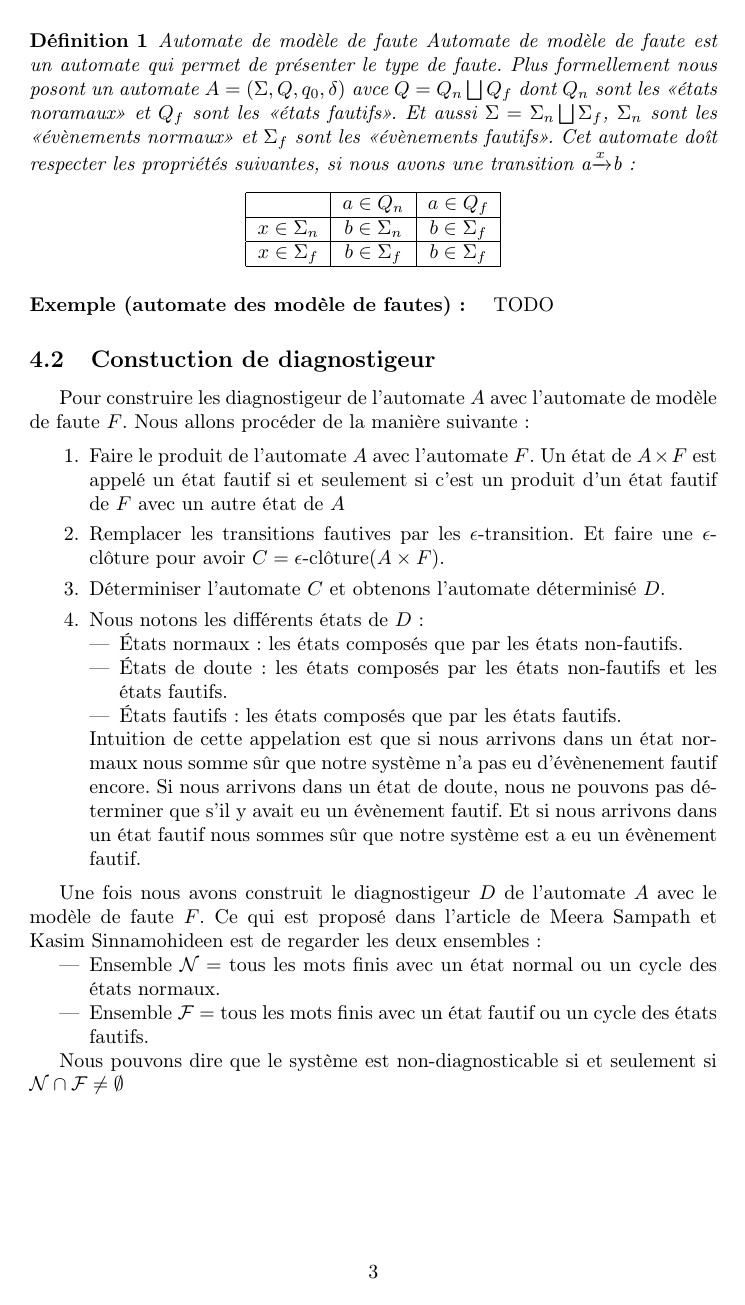
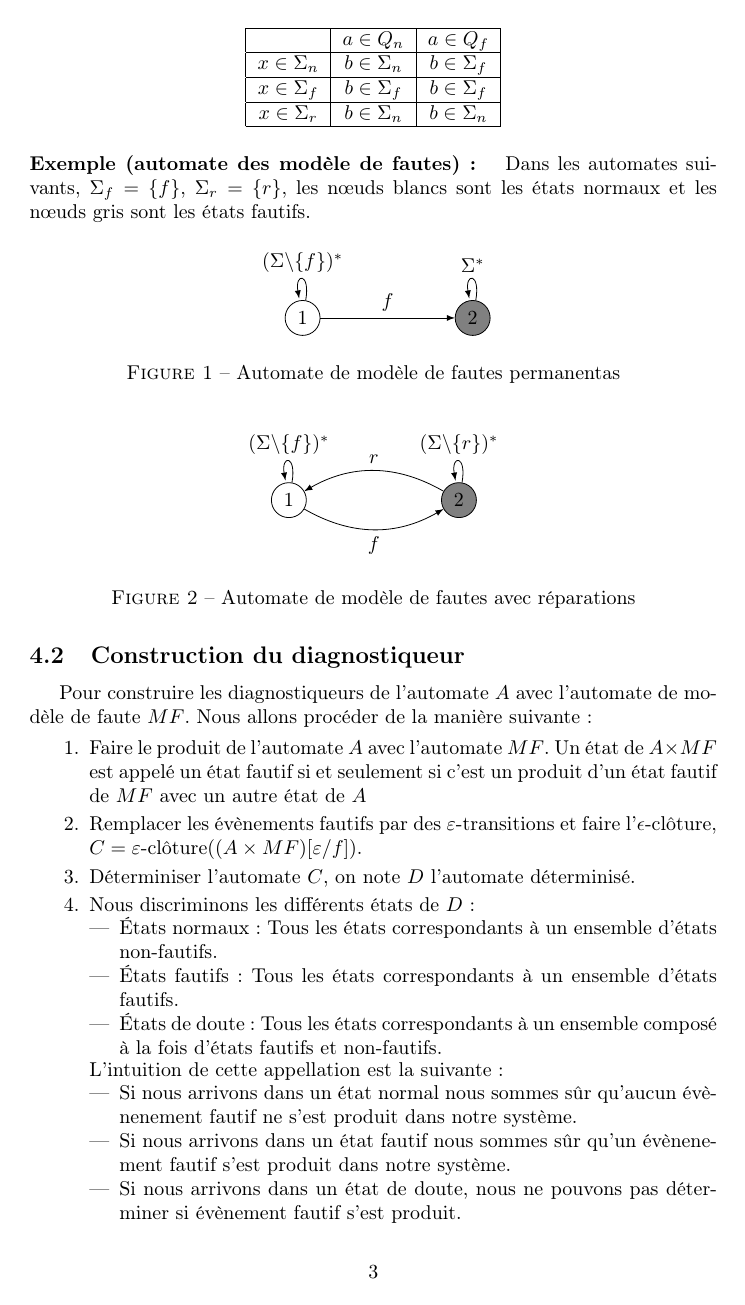
Before and after one commit to xavierm02/Projet-M1, a LaTeX document (main.tex): page 3 of 4. Compiled offline with pdfLaTeX.

Commit message:
Merged Francois and Chen.

```diff
--- a/main.tex
+++ b/main.tex
@@ -7,6 +7,8 @@
 \usepackage{amssymb}
 \usepackage{mathtools}
 \usepackage{stmaryrd}
+\usepackage{tikz}
+\usepackage{float}
 \newtheorem {mydef} {D\'efinition}
 \newcommand{\enum}[2]{\llbracket #1, #2 \rrbracket}
 \begin{document}
@@ -103,5 +103,5 @@ Le système que l'on cherche à diagnostiquer est modélisé par un automate fin
-    \begin{mydef}{Automate de mod\`ele de faute}
-                Automate de mod\`ele de faute est un automate qui permet de pr\'esenter le type de faute. Plus formellement nous posont un automate $A = (\Sigma, Q,q_0,\delta)$ avce $Q = Q_n \bigsqcup Q_f$ dont $Q_n$ sont les <<\'etats noramaux>> et $Q_f$ sont les <<\'etats fautifs>>. Et aussi $\Sigma = \Sigma_n \bigsqcup \Sigma_f$, $\Sigma_n$ sont les <<\'ev\`enements normaux>> et $\Sigma_f$ sont les <<\'ev\`enements fautifs>>. Cet automate do\^it respecter les propri\'et\'es suivantes, si nous avons une transition a$\xrightarrow{x}$b:
+   \begin{mydef}{Automate de mod\`ele de faute : }
+                Un automate adapté au modèle de faute que l'on cherche à diagnostiquer. Plus formellement, nous posons un automate $MF = (\Sigma = \Sigma_n \bigsqcup \Sigma_f \bigsqcup \Sigma_r, Q = Q_n \bigsqcup Q_f,q_0,\Delta, F)$,  $Q_n$ est l'ensemble des <<\'etats normaux>> et $Q_f$ l'ensemble des <<\'etats fautifs>>, $\Sigma_n$  l'ensemble des <<\'ev\`enements normaux>>, $\Sigma_f$ l'ensemble des  <<\'ev\`enements fautifs>> et $\Sigma_r$ l'ensemble des <<\'ev\`enements r\'eparatifs>>. $MF$ respecte les propri\'et\'es suivantes, si nous avons une transition a$\xrightarrow{x}$b:
                 \begin{center}
                 \begin{tabular}{|c|c|c|}
                         \hline
@@ -111,43 +111,68 @@ Le système que l'on cherche à diagnostiquer est modélisé par un automate fin
                         \hline
                         $x\in \Sigma_f$ &$b\in \Sigma_f$&$b\in \Sigma_f$\\
                         \hline
+                        $x\in \Sigma_r$ & $b\in \Sigma_n$ & $b \in \Sigma_n$\\
+                        \hline
                 \end{tabular}
                 \end{center}
     \end{mydef}
 
-    \paragraph{Exemple (automate des mod\`ele de fautes): }
+    \paragraph{Exemple (automate des mod\`ele de fautes): } %Il faudrait ajouter les états initiaux (mais je ne sais pas comment faire)
 
-TODO
+    Dans les automates suivants, $ \Sigma_f  = \{f\}$, $ \Sigma_r  = \{r\}$, les  nœuds blancs sont les états normaux et les nœuds gris sont les \'etats fautifs.
+        \begin{figure}[H]
+                \centering
+                \begin{tikzpicture}
+                        \node[draw,circle] (1) at (0,0) {1};
+                        \node[draw,circle,fill=gray](2) at (3,0){2};
+                        \draw[->,>=latex] (1)->(2) node[midway,above]{$f$};
+                        \draw [->,>=latex] (1) edge[in=100,out=80,loop] node[above] {$(\Sigma \backslash \{ f \})^*$} (1);
+                        \draw [->,>=latex] (2) edge[in=100,out=80,loop] node[above] {$\Sigma^*$} (2);
+                \end{tikzpicture}
+                \caption{Automate de mod\`ele de fautes permanentas}
+        \end{figure}
+
+        \begin{figure}[H]
+                \centering
+                \begin{tikzpicture}
+                        \node[draw,circle] (1) at (0,0) {1};
+                        \node[draw,circle,fill=gray](2) at (3,0){2};
+                        \draw[->,>=latex] (1) to[bend right=30] node[pos=0.5,below]{$f$}(2);
+                        \draw[->,>=latex] (2) to[bend right=30] node[pos=0.5,above]{$r$}(1);
+                        \draw [->,>=latex] (1) edge[in=100,out=80,loop] node[above] {$(\Sigma \backslash \{ f \})^*$} (1);
+                        \draw [->,>=latex] (2) edge[in=100,out=80,loop] node[above] {$(\Sigma\backslash \{ r \})^*$} (2);
+                \end{tikzpicture}
+                \caption{Automate de mod\`ele de fautes avec r\'eparations}
+    \end{figure}
 
 
-
-
-    \subsection{Constuction de diagnostigeur}
-    Pour construire les diagnostigeur de l'automate $A$ avec l'automate de mod\`ele de faute $F$. Nous allons proc\'eder de la mani\`ere suivante :
+    \subsection{Construction du diagnostiqueur}
+    Pour construire les diagnostiqueurs de l'automate $A$ avec l'automate de mod\`ele de faute $MF$. Nous allons proc\'eder de la mani\`ere suivante :
 
     \begin{enumerate}
-            \item Faire le  produit de l'automate $A$ avec l'automate $F$. Un \'etat de $A\times F$ est appel\'e un \'etat fautif si et seulement si c'est un produit d'un \'etat fautif de $F$ avec un autre \'etat de $A$
-
-            \item Remplacer les transitions fautives par les $\epsilon$-transition. Et faire une $\epsilon$-cl\^oture pour avoir $C = \epsilon$-clôture$(A\times F)$.
-
-            \item D\'eterminiser l'automate $C$ et obtenons l'automate d\'eterminis\'e $D$.
-            \item Nous notons les diff\'erents \'etats de $D$ :
+            \item Faire le  produit de l'automate $A$ avec l'automate $MF$. Un \'etat de $A\times MF$ est appel\'e un \'etat fautif si et seulement si c'est un produit d'un \'etat fautif de $MF$ avec un autre \'etat de $A$
+            \item Remplacer les \'ev\`enements fautifs par des $\varepsilon$-transitions et faire l'$\epsilon$-cl\^oture, $C = \varepsilon$-clôture$((A\times MF)[\varepsilon/f])$.
+          \item D\'eterminiser l'automate $C$, on note $D$ l'automate d\'eterminis\'e.
+            \item Nous discriminons les diff\'erents \'etats de $D$ :
                     \begin{itemize}
-                            \item  \'Etats normaux: les \'etats compos\'es que par les \'etats non-fautifs.
-                            \item \'Etats de doute: les \'etats compos\'es par les \'etats non-fautifs et les \'etats fautifs.
-                            \item \'Etats fautifs: les \'etats compos\'es que par les \'etats fautifs.
+                            \item  \'Etats normaux: Tous les \'etats correspondants à un ensemble d'\'etats non-fautifs.
+                           \item \'Etats fautifs:  Tous les \'etats correspondants à un ensemble d'\'etats fautifs.
+                            \item \'Etats de doute: Tous les \'etats correspondants à un ensemble composé à la fois d'\'etats fautifs et non-fautifs.
                     \end{itemize}
-            Intuition de cette appelation est que si nous arrivons dans un \'etat normaux nous somme s\^ur que notre syst\`eme n'a pas eu d'\'ev\`enenement fautif encore. Si nous arrivons dans un \'etat de doute, nous ne pouvons pas d\'eterminer que s'il y avait eu un \'ev\`enement fautif. Et si nous arrivons dans un \'etat fautif nous sommes s\^ur que notre syst\`eme est a eu un \'ev\`enement fautif.
+                      L'intuition de cette appellation est la suivante :
+                    \begin{itemize}
+                    \item Si nous arrivons dans un \'etat normal nous sommes s\^ur qu'aucun \'ev\`enenement fautif ne s'est produit dans notre syst\`eme.
+    \item Si nous arrivons dans un \'etat fautif nous sommes s\^ur qu'un \'ev\`enenement fautif s'est produit dans notre syst\`eme.
+            \item Si nous arrivons dans un \'etat de doute, nous ne pouvons pas d\'eterminer si \'ev\`enement fautif s'est produit.
+\end{itemize}
     \end{enumerate}
-
-        Une fois nous avons construit le diagnostigeur $D$ de l'automate $A$ avec le mod\`ele de faute $F$. Ce qui est propos\'e dans l'article de Meera Sampath et Kasim Sinnamohideen est de regarder les deux ensembles :
+    \subsection{D\'eterminer les \'ev\`enements fautifs}
+        Une fois que nous avons construit le diagnostiqueur $D$ de l'automate $A$ avec le mod\`ele de faute $MF$, l'article de Meera Sampath et Kasim Sinnamohideen propose de regarder les deux ensembles suivants :
         \begin{itemize}
-             \item Ensemble $\mathcal{N} = $ tous les mots finis avec un \'etat normal ou un cycle des \'etats normaux.
-             \item Ensemble $\mathcal{F} = $ tous les mots finis avec un \'etat fautif ou un cycle des \'etats fautifs.
-
+             \item Ensemble $\mathcal{N} = $ tous les mots accept\'es par les \'etats normaux.  % "ou un cycle.." peu clair
+             \item Ensemble $\mathcal{F} = $ tous les mots accept\'es par les \'etats fautifs. %idem
         \end{itemize}
-
-    Nous pouvons dire que le syst\`eme est non-diagnosticable si et seulement si $\mathcal{N}\cap \mathcal{F} \neq \emptyset$
+    Nous pouvons dire que le syst\`eme est non-diagnosticable si et seulement si $\mathcal{N}\cap \mathcal{F}$ ne contient pas  mots infinis.% Pas de projection ??
 
 \section{D\'ecision de la diagnosticabilit\'e en temps polynomial}
 
```
Also changed, not shown: main.tex (42 more changed lines).
